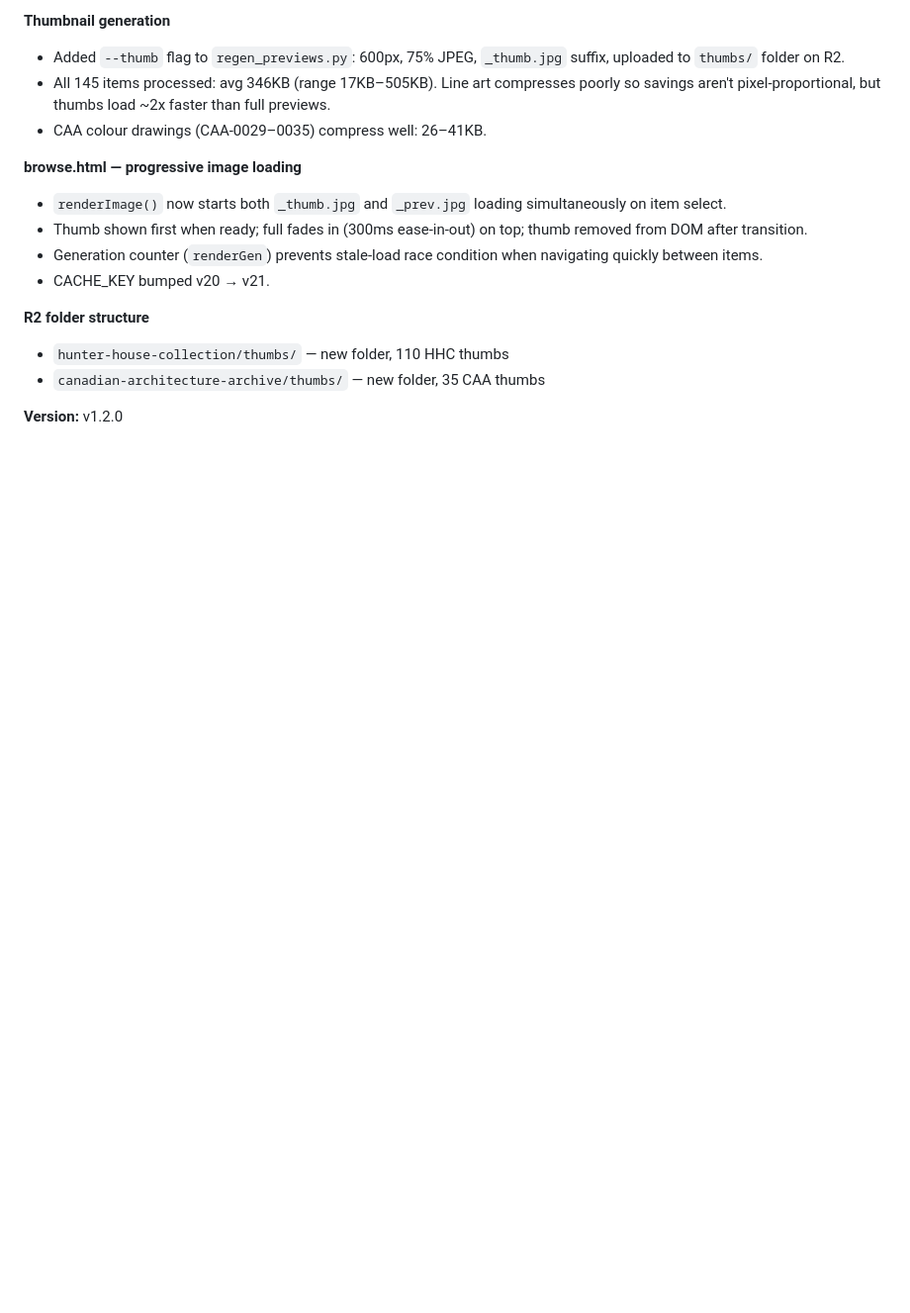
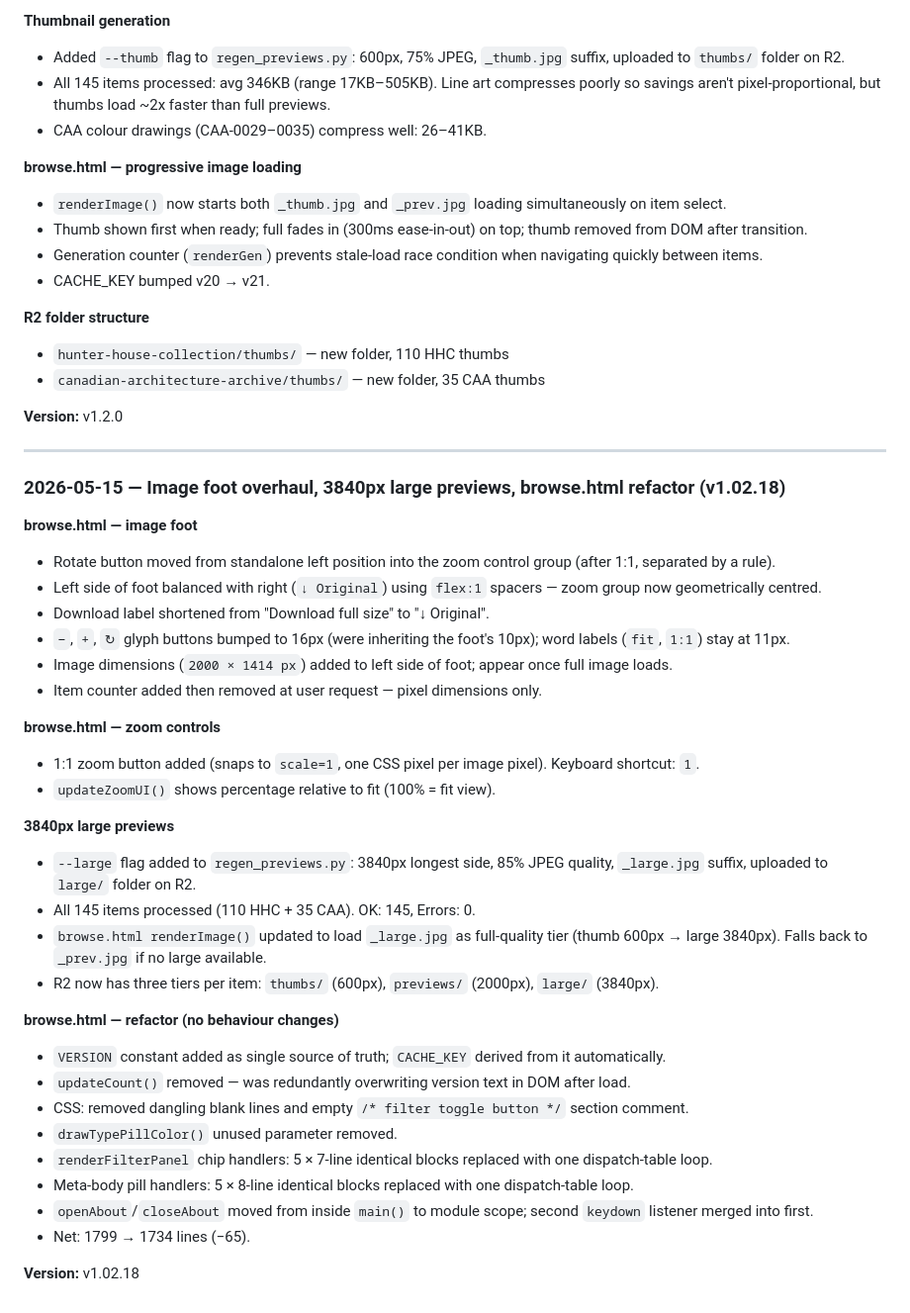
Before and after one commit to bturep/HunterHouse, a Markdown page: CLAUDE.md, the part around the change. Shown at 99% size. GitHub-like rendering; blank space fills up the shorter version.

Commit message:
Update session log — v1.02.18 image foot, large previews, refactor
Co-Authored-By: Claude Sonnet 4.6 <noreply@anthropic.com>

```diff
--- a/CLAUDE.md
+++ b/CLAUDE.md
@@ -911,3 +911,37 @@ Google Fonts `<link rel="stylesheet">` is render-blocking: the browser will not
 - `canadian-architecture-archive/thumbs/` — new folder, 35 CAA thumbs
 
 **Version:** v1.2.0
+
+---
+
+### 2026-05-15 — Image foot overhaul, 3840px large previews, browse.html refactor (v1.02.18)
+
+**browse.html — image foot**
+- Rotate button moved from standalone left position into the zoom control group (after 1:1, separated by a rule).
+- Left side of foot balanced with right (`↓ Original`) using `flex:1` spacers — zoom group now geometrically centred.
+- Download label shortened from "Download full size" to "↓ Original".
+- `−`, `+`, `↻` glyph buttons bumped to 16px (were inheriting the foot's 10px); word labels (`fit`, `1:1`) stay at 11px.
+- Image dimensions (`2000 × 1414 px`) added to left side of foot; appear once full image loads.
+- Item counter added then removed at user request — pixel dimensions only.
+
+**browse.html — zoom controls**
+- 1:1 zoom button added (snaps to `scale=1`, one CSS pixel per image pixel). Keyboard shortcut: `1`.
+- `updateZoomUI()` shows percentage relative to fit (100% = fit view).
+
+**3840px large previews**
+- `--large` flag added to `regen_previews.py`: 3840px longest side, 85% JPEG quality, `_large.jpg` suffix, uploaded to `large/` folder on R2.
+- All 145 items processed (110 HHC + 35 CAA). OK: 145, Errors: 0.
+- `browse.html renderImage()` updated to load `_large.jpg` as full-quality tier (thumb 600px → large 3840px). Falls back to `_prev.jpg` if no large available.
+- R2 now has three tiers per item: `thumbs/` (600px), `previews/` (2000px), `large/` (3840px).
+
+**browse.html — refactor (no behaviour changes)**
+- `VERSION` constant added as single source of truth; `CACHE_KEY` derived from it automatically.
+- `updateCount()` removed — was redundantly overwriting version text in DOM after load.
+- CSS: removed dangling blank lines and empty `/* filter toggle button */` section comment.
+- `drawTypePillColor()` unused parameter removed.
+- `renderFilterPanel` chip handlers: 5 × 7-line identical blocks replaced with one dispatch-table loop.
+- Meta-body pill handlers: 5 × 8-line identical blocks replaced with one dispatch-table loop.
+- `openAbout`/`closeAbout` moved from inside `main()` to module scope; second `keydown` listener merged into first.
+- Net: 1799 → 1734 lines (−65).
+
+**Version:** v1.02.18
```
